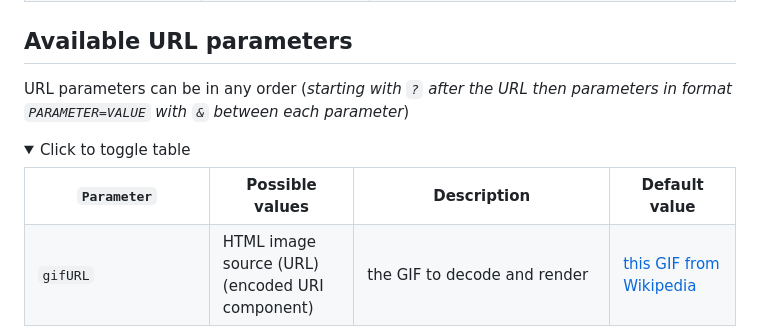
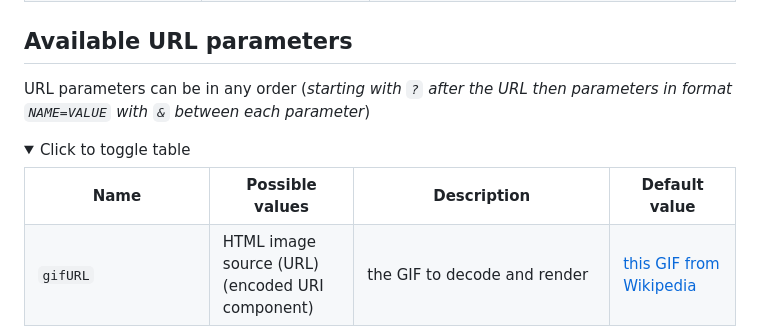
Before and after one commit to MAZ01001/GIF_decoder, a Markdown page: README.md, the part around the change. GitHub-like rendering.

```diff
--- a/README.md
+++ b/README.md
@@ -100,11 +100,11 @@ The `GIF` object constructed has the following attributes.
 
 ## Available URL parameters
 
-URL parameters can be in any order (_starting with `?` after the URL then parameters in format `PARAMETER=VALUE` with `&` between each parameter_)
+URL parameters can be in any order (_starting with `?` after the URL then parameters in format `NAME=VALUE` with `&` between each parameter_)
 
 <details open><summary>Click to toggle table</summary>
   <table>
-    <tr><th><code>Parameter</code></th><th>Possible values</th><th>Description</th><th>Default value</th></tr>
+    <tr><th>Name</th><th>Possible values</th><th>Description</th><th>Default value</th></tr>
     <tr><td><code>gifURL</code></td><td>HTML image source (URL)<br/>(encoded URI component)</td><td>the GIF to decode and render</td><td><a href="https://upload.wikimedia.org/wikipedia/commons/a/a2/Wax_fire.gif" target="_blank" rel="noopener noreferrer" title="Open Wikipedia GIF file in a new tab">this GIF from Wikipedia</a></td></tr>
     <tr><td><code>alertErrors</code></td><td>0 or 1</td><td>Errors while decoding will open an alert pop-up</td><td><code>1</code></td></tr>
     <tr><td><code>forceClearLastFrame</code></td><td>0 or 1</td><td>Forces to clear the screen after the last frame, regardless of what the GIF file says</td><td><code>1</code></td></tr>
```
